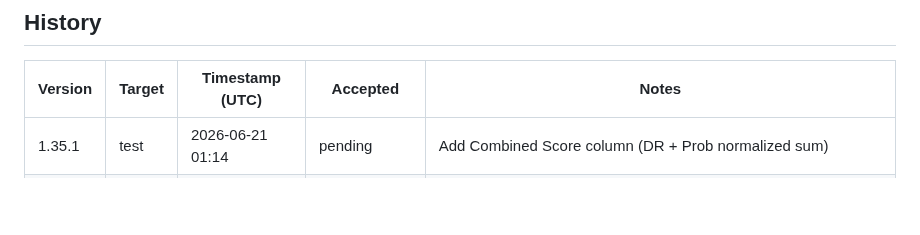
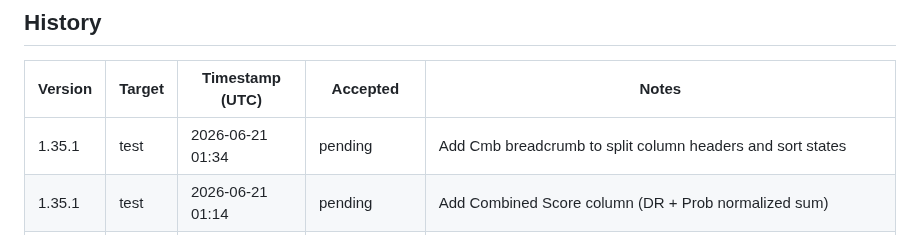
Before and after one commit to pakelly/battletech-sig, a Markdown page: VERSION.md, the part around one of its changes. GitHub-like rendering; blank space fills up the shorter version.

Commit message:
VERSION.md: auto-stamp 1.35.1 test deploy

```diff
--- a/VERSION.md
+++ b/VERSION.md
@@ -11,6 +11,7 @@
 
 | Version | Target | Timestamp (UTC) | Accepted | Notes |
 |---------|--------|-----------------|----------|-------|
+| 1.35.1 | test | 2026-06-21 01:34 | pending | Add Cmb breadcrumb to split column headers and sort states |
 | 1.35.1 | test | 2026-06-21 01:14 | pending | Add Combined Score column (DR + Prob normalized sum) |
 | 1.35.1 | prod | 2026-06-19 15:27 | pending | VERSION.md: auto-stamp 1.35.1 test deploy |
 | 1.35.1 | test | 2026-06-19 15:03 | pending | Use factionMeta.parentFaction for sub-faction parent resolution |
```
Also changed, not shown: other parts of VERSION.md (+1 -1 lines).
